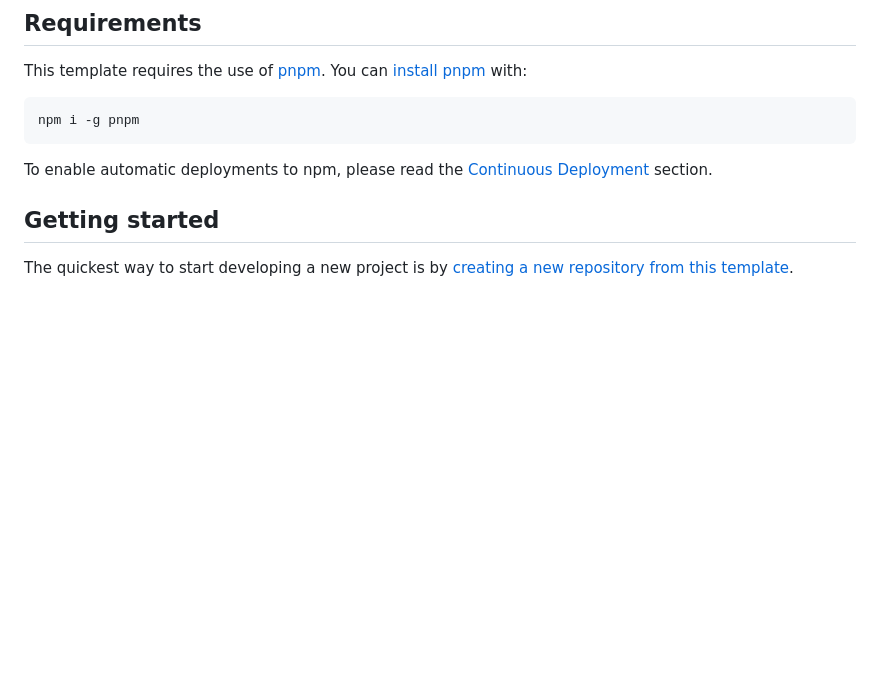
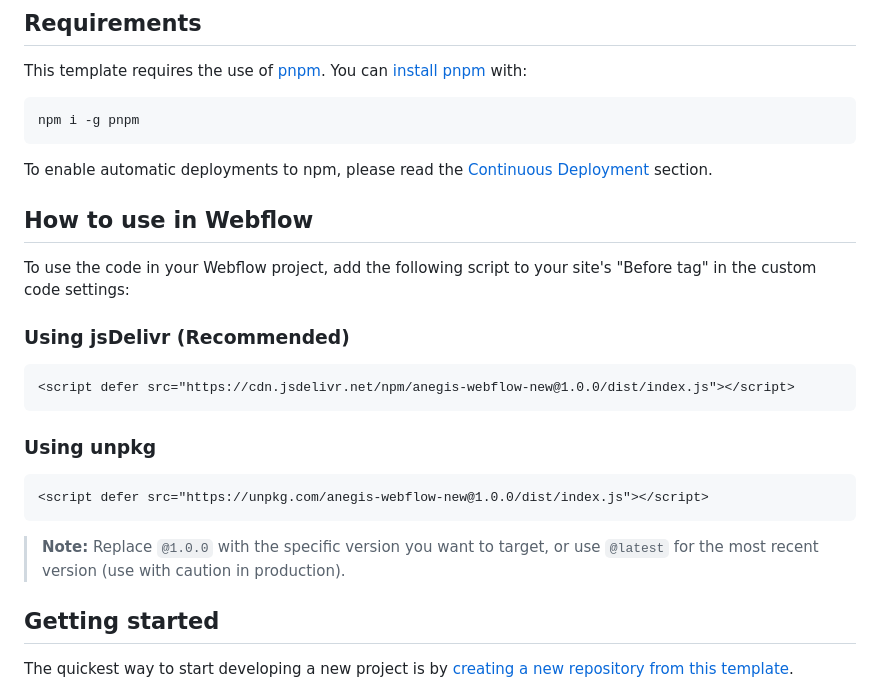
Before and after one commit to ANEGIS/anegis-webflow-new, a Markdown page: README.md, the part around one of its changes. Rendered like a GitHub page; blank space fills up the shorter version.

Commit message:
update npm

````diff
--- a/README.md
+++ b/README.md
@@ -41,7 +44,25 @@ This template requires the use of [pnpm](https://pnpm.js.org/en/). You can [inst
 npm i -g pnpm
 ```
 
+
 To enable automatic deployments to npm, please read the [Continuous Deployment](#continuous-deployment) section.
+
+## How to use in Webflow
+
+To use the code in your Webflow project, add the following script to your site's "Before </body> tag" in the custom code settings:
+
+### Using jsDelivr (Recommended)
+```html
+<script defer src="https://cdn.jsdelivr.net/npm/anegis-webflow-new@1.0.0/dist/index.js"></script>
+```
+
+### Using unpkg
+```html
+<script defer src="https://unpkg.com/anegis-webflow-new@1.0.0/dist/index.js"></script>
+```
+
+> **Note:** Replace `@1.0.0` with the specific version you want to target, or use `@latest` for the most recent version (use with caution in production).
+
 
 ## Getting started
 
````
Also changed, not shown: other parts of README.md (+3 -0 lines), .changeset/major-pants-dream.md (added, +5 -0 lines).
